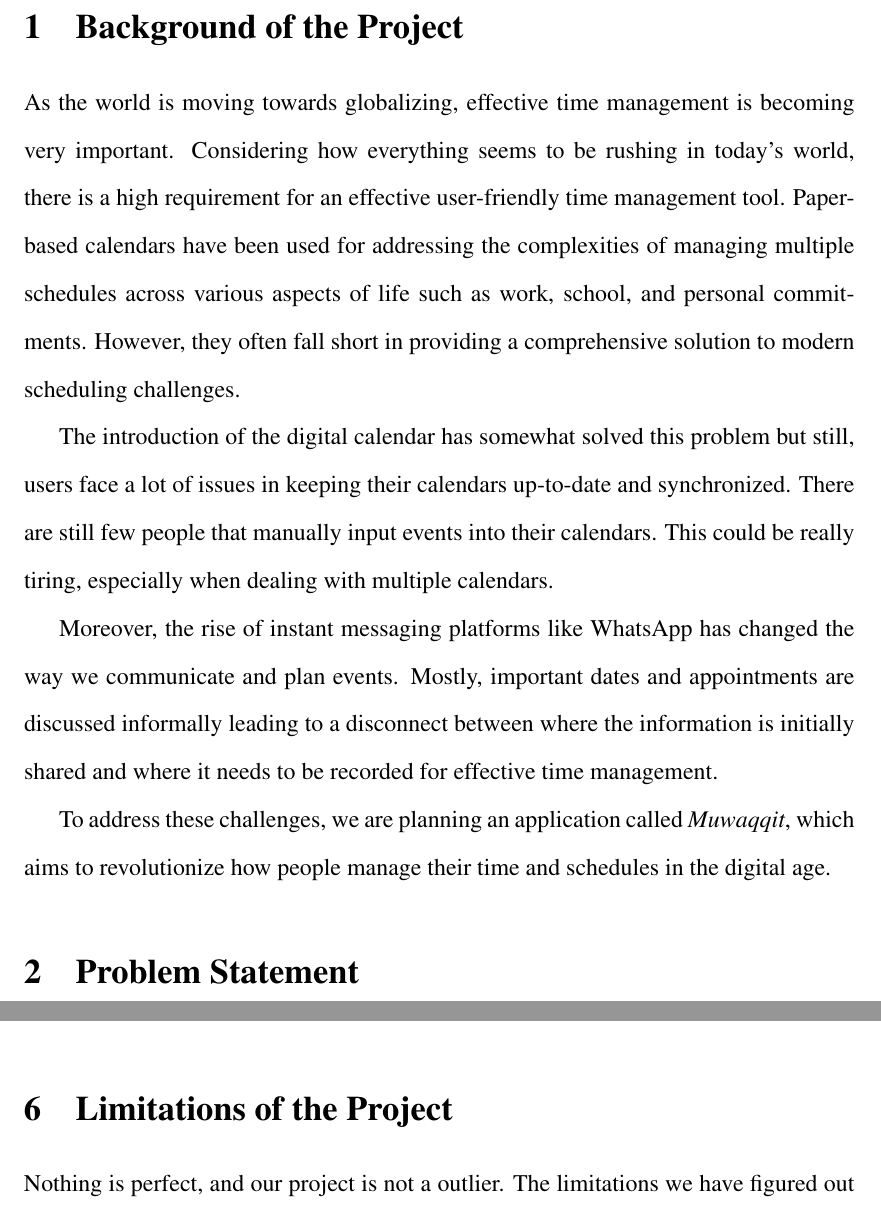
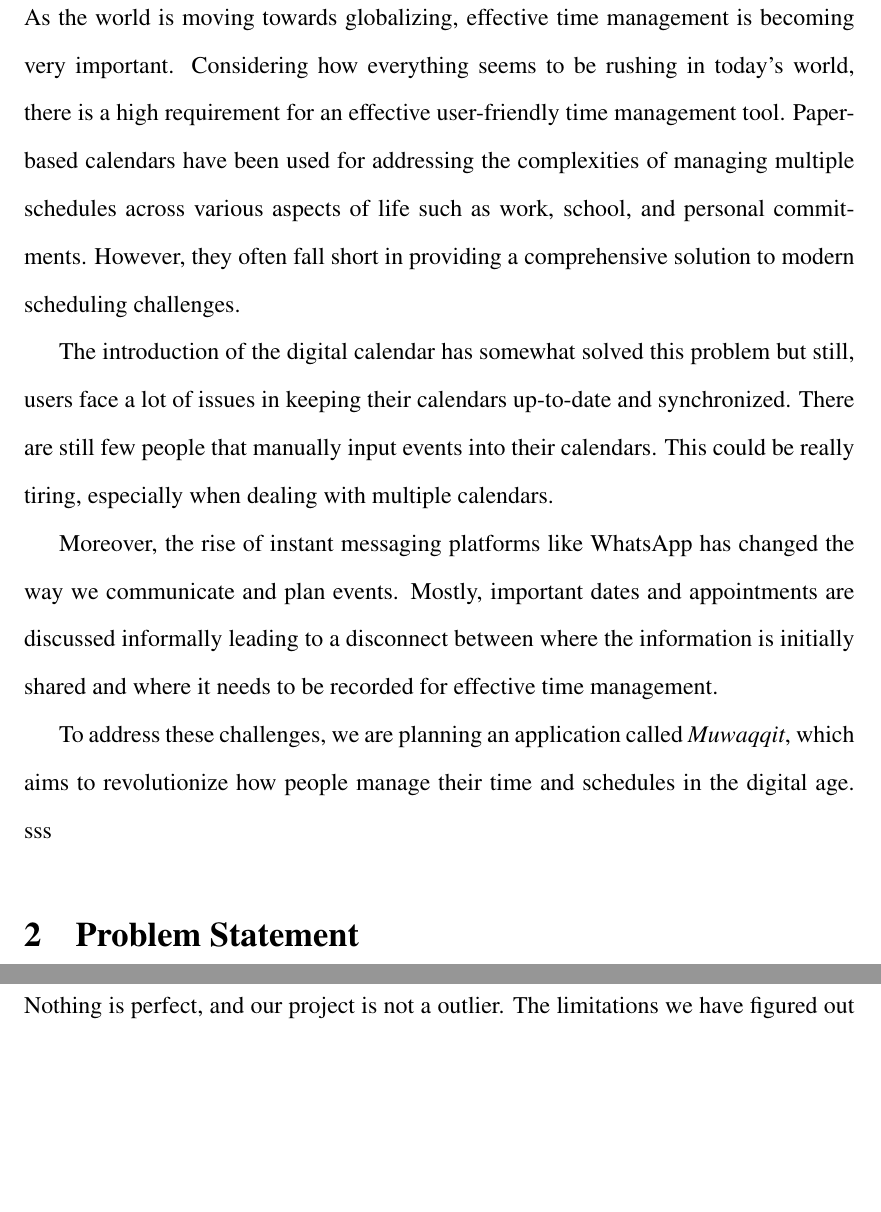
Before and after one commit to jadwalapp/symmetrical-spoon, a LaTeX document (proposal/proposal.tex): two parts of pages 3 and 5 of 9 before the commit and two parts of pages 3 and 6 of 9 after it, joined at a grey line, cut at the place of the change, the shorter picture padded with empty space. Compiled offline with pdfLaTeX.

Commit message:
add something

```diff
--- a/proposal/proposal.tex
+++ b/proposal/proposal.tex
@@ -95,7 +95,7 @@ The introduction of the digital calendar has somewhat solved this problem but st
 Moreover, the rise of instant messaging platforms like WhatsApp has changed the way we communicate and plan events. Mostly, important dates and appointments are discussed informally leading to a disconnect between where the information is initially shared and where it needs to be recorded for effective time management.
 
 To address these challenges, we are planning an application called \textit{Muwaqqit}, which aims to revolutionize how people manage their time and schedules in the digital age.
-
+sss
 \section{Problem Statement}
 
 The core problem that Muwaqqit addresses is the inefficient and potential conflicts in managing the personal and professional schedules in a globalized world, especially:
```
